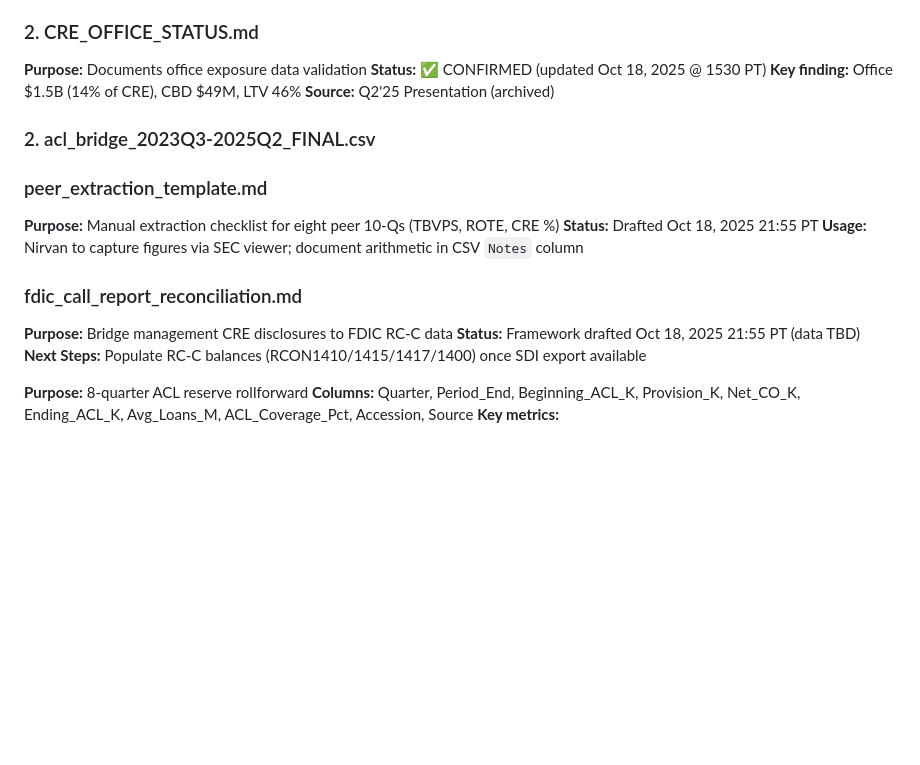
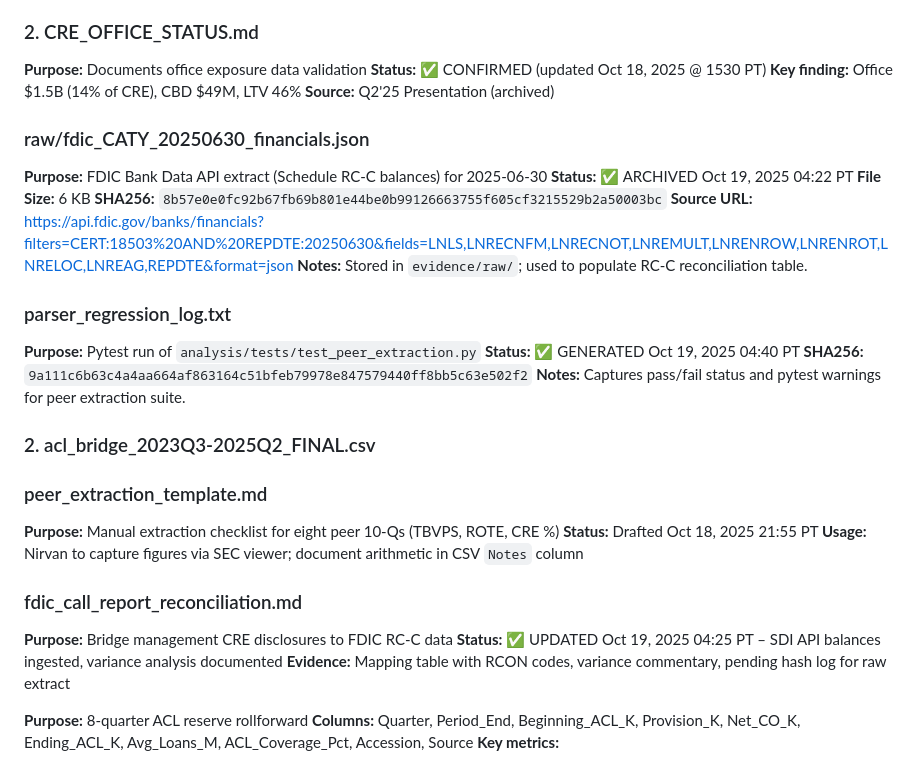
Before and after one commit to nirvanchitnis-cmyk/caty-equity-research-live, a Markdown page: evidence/README.md, the part around the change. Rendered like a GitHub page; blank space fills up the shorter version.

Commit message:
Update with FDIC completion and parser log hash

```diff
--- a/evidence/README.md
+++ b/evidence/README.md
@@ -135,6 +135,20 @@ evidence/
 **Key finding:** Office $1.5B (14% of CRE), CBD $49M, LTV 46%
 **Source:** Q2'25 Presentation (archived)
 
+### raw/fdic_CATY_20250630_financials.json
+**Purpose:** FDIC Bank Data API extract (Schedule RC-C balances) for 2025-06-30
+**Status:** ✅ ARCHIVED Oct 19, 2025 04:22 PT
+**File Size:** 6 KB
+**SHA256:** `8b57e0e0fc92b67fb69b801e44be0b99126663755f605cf3215529b2a50003bc`
+**Source URL:** https://api.fdic.gov/banks/financials?filters=CERT:18503%20AND%20REPDTE:20250630&fields=LNLS,LNRECNFM,LNRECNOT,LNREMULT,LNRENROW,LNRENROT,LNRELOC,LNREAG,REPDTE&format=json
+**Notes:** Stored in `evidence/raw/`; used to populate RC-C reconciliation table.
+
+### parser_regression_log.txt
+**Purpose:** Pytest run of `analysis/tests/test_peer_extraction.py`
+**Status:** ✅ GENERATED Oct 19, 2025 04:40 PT
+**SHA256:** `9a111c6b63c4a4aa664af863164c51bfeb79978e847579440ff8bb5c63e502f2`
+**Notes:** Captures pass/fail status and pytest warnings for peer extraction suite.
+
 ### 2. acl_bridge_2023Q3-2025Q2_FINAL.csv
 ### peer_extraction_template.md
 **Purpose:** Manual extraction checklist for eight peer 10-Qs (TBVPS, ROTE, CRE %)
@@ -143,8 +157,8 @@ evidence/
 
 ### fdic_call_report_reconciliation.md
 **Purpose:** Bridge management CRE disclosures to FDIC RC-C data
-**Status:** Framework drafted Oct 18, 2025 21:55 PT (data TBD)
-**Next Steps:** Populate RC-C balances (RCON1410/1415/1417/1400) once SDI export available
+**Status:** ✅ UPDATED Oct 19, 2025 04:25 PT – SDI API balances ingested, variance analysis documented
+**Evidence:** Mapping table with RCON codes, variance commentary, pending hash log for raw extract
 
 **Purpose:** 8-quarter ACL reserve rollforward
 **Columns:** Quarter, Period_End, Beginning_ACL_K, Provision_K, Net_CO_K, Ending_ACL_K, Avg_Loans_M, ACL_Coverage_Pct, Accession, Source
```
